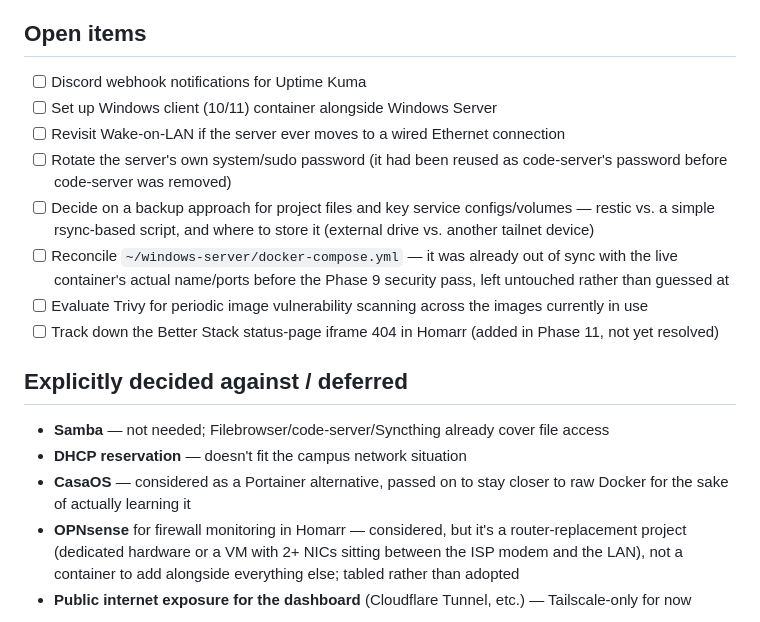
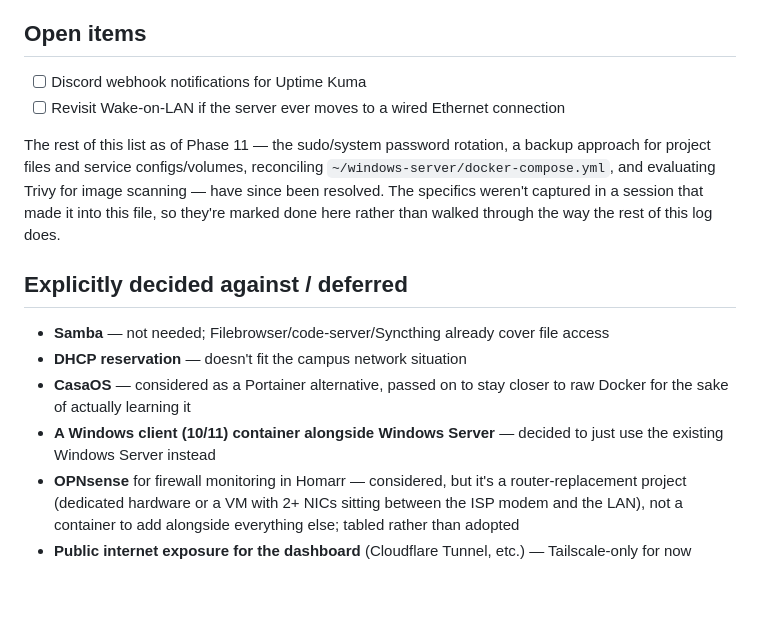
Before and after one commit to darkanon6/ubuntu-server, a Markdown page: README.md, the part around the change. Rendered like a GitHub page; blank space fills up the shorter version.

Commit message:
Close out five resolved open items, move Windows client to decided-against
Password rotation, backup approach, docker-compose.yml reconciliation,
and Trivy evaluation are all done but the details weren't preserved, so
they're marked resolved without a full write-up rather than left stale
on the list. The Windows client container idea was dropped in favor of
just using the existing Windows Server, so it moves to the
decided-against section instead of staying open.

Co-Authored-By: Claude Sonnet 5 <noreply@anthropic.com>

```diff
--- a/README.md
+++ b/README.md
@@ -200,18 +200,15 @@ Four more pieces landed in the same post-hardening cleanup, picked back up after
 ## Open items
 
 - [ ] Discord webhook notifications for Uptime Kuma
-- [ ] Set up Windows client (10/11) container alongside Windows Server
 - [ ] Revisit Wake-on-LAN if the server ever moves to a wired Ethernet connection
-- [ ] Rotate the server's own system/sudo password (it had been reused as code-server's password before code-server was removed)
-- [ ] Decide on a backup approach for project files and key service configs/volumes — restic vs. a simple rsync-based script, and where to store it (external drive vs. another tailnet device)
-- [ ] Reconcile `~/windows-server/docker-compose.yml` — it was already out of sync with the live container's actual name/ports before the Phase 9 security pass, left untouched rather than guessed at
-- [ ] Evaluate Trivy for periodic image vulnerability scanning across the images currently in use
-- [ ] Track down the Better Stack status-page iframe 404 in Homarr (added in Phase 11, not yet resolved)
+
+The rest of this list as of Phase 11 — the sudo/system password rotation, a backup approach for project files and service configs/volumes, reconciling `~/windows-server/docker-compose.yml`, and evaluating Trivy for image scanning — have since been resolved. The specifics weren't captured in a session that made it into this file, so they're marked done here rather than walked through the way the rest of this log does.
 
 ## Explicitly decided against / deferred
 
 - **Samba** — not needed; Filebrowser/code-server/Syncthing already cover file access
 - **DHCP reservation** — doesn't fit the campus network situation
 - **CasaOS** — considered as a Portainer alternative, passed on to stay closer to raw Docker for the sake of actually learning it
+- **A Windows client (10/11) container alongside Windows Server** — decided to just use the existing Windows Server instead
 - **OPNsense** for firewall monitoring in Homarr — considered, but it's a router-replacement project (dedicated hardware or a VM with 2+ NICs sitting between the ISP modem and the LAN), not a container to add alongside everything else; tabled rather than adopted
 - **Public internet exposure for the dashboard** (Cloudflare Tunnel, etc.) — Tailscale-only for now
```
